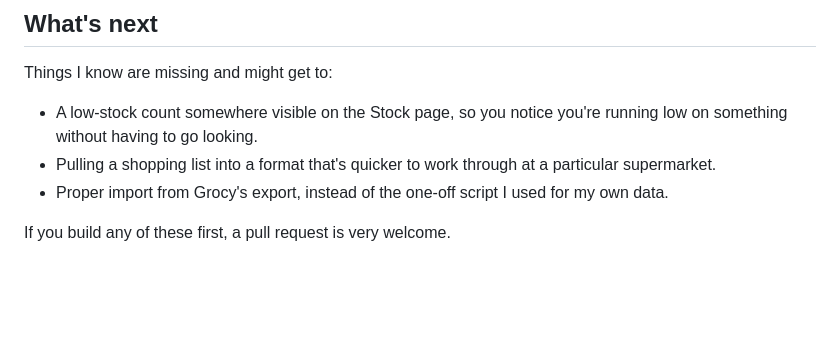
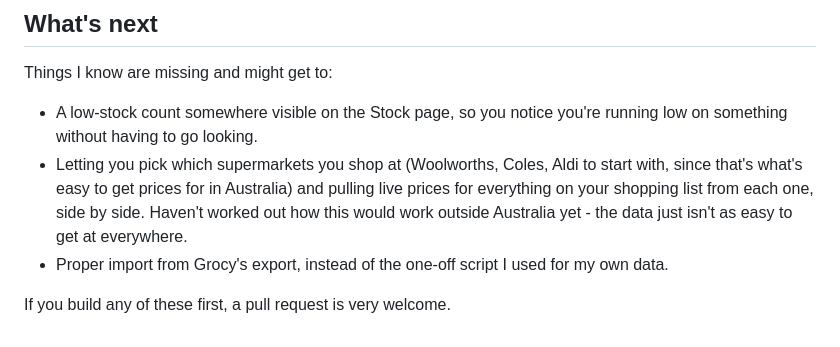
Before and after one commit to Jonesyj83/larder, a Markdown page: README.md, the part around the change. GitHub-like rendering; blank space fills up the shorter version.

Commit message:
note the multi-supermarket price comparison idea in the roadmap

```diff
--- a/README.md
+++ b/README.md
@@ -125,8 +125,10 @@ Things I know are missing and might get to:
 
 - A low-stock count somewhere visible on the Stock page, so you notice you're running low
   on something without having to go looking.
-- Pulling a shopping list into a format that's quicker to work through at a particular
-  supermarket.
+- Letting you pick which supermarkets you shop at (Woolworths, Coles, Aldi to start with,
+  since that's what's easy to get prices for in Australia) and pulling live prices for
+  everything on your shopping list from each one, side by side. Haven't worked out how this
+  would work outside Australia yet - the data just isn't as easy to get at everywhere.
 - Proper import from Grocy's export, instead of the one-off script I used for my own data.
 
 If you build any of these first, a pull request is very welcome.
```
